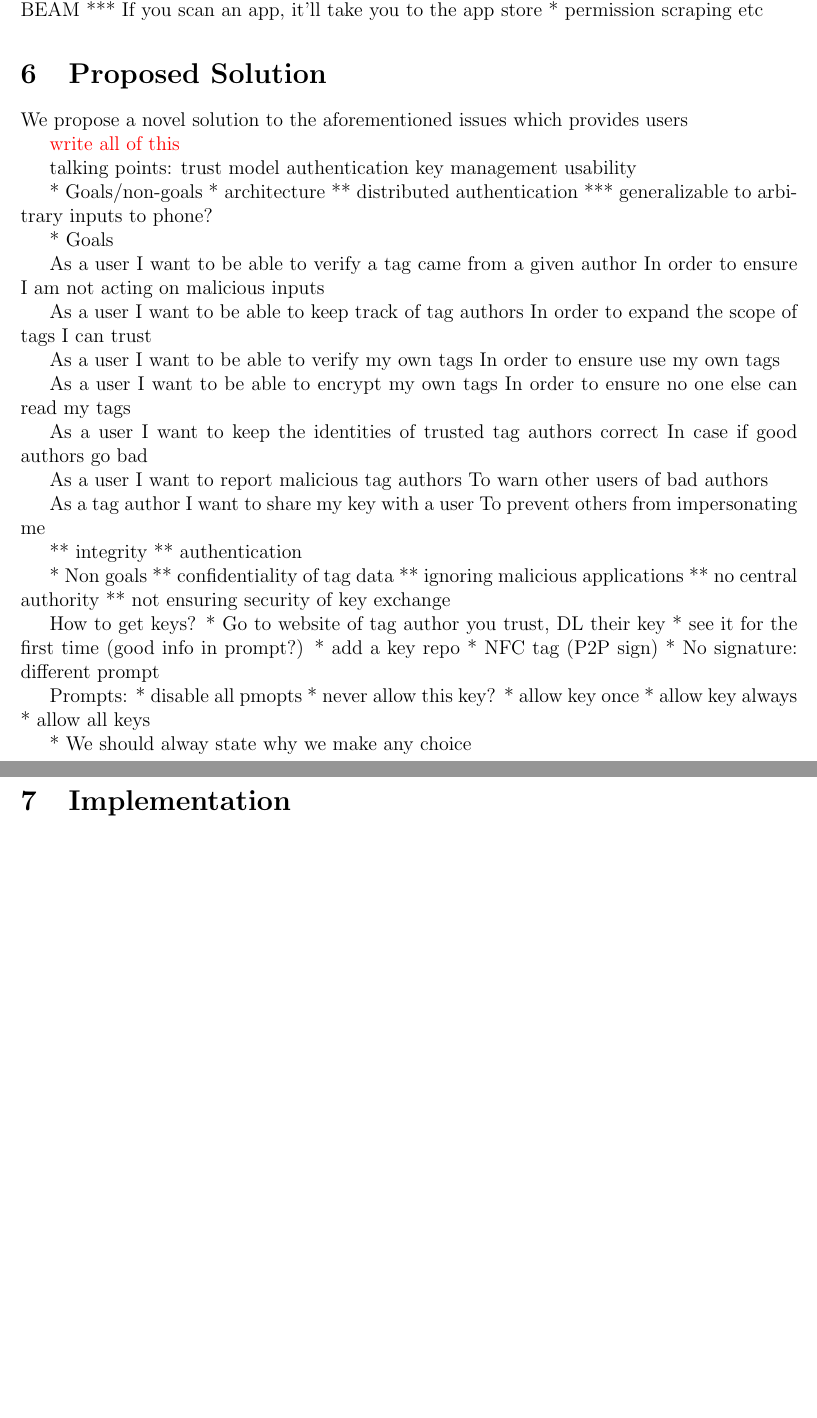
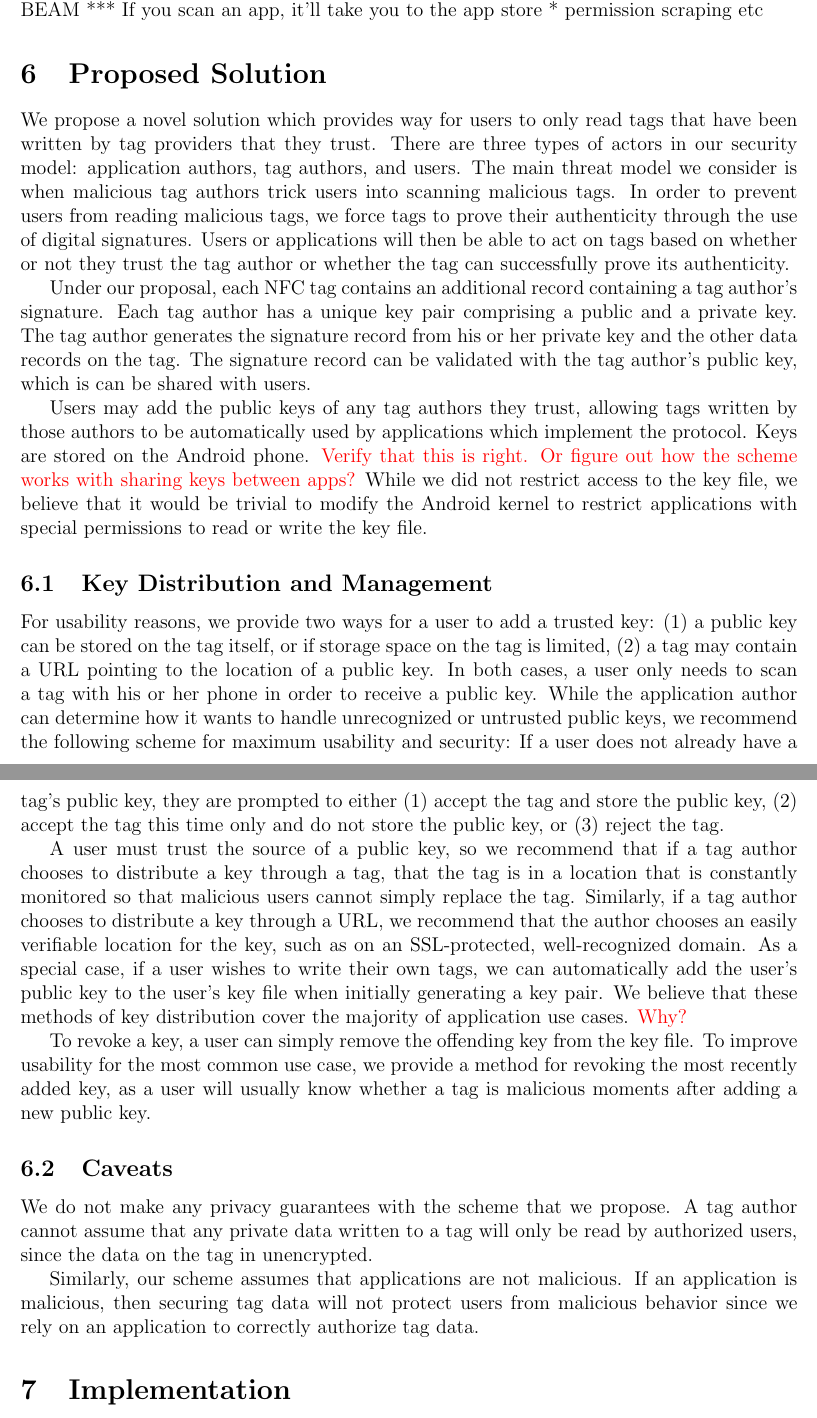
Before and after one commit to maxfeldman14/NFC, a LaTeX document (paper/cs261.tex): two parts of pages 4 and 5 of 6 before the commit and two parts of pages 4 and 5 of 7 after it, joined at a grey line, cut so that both start at the same text, the shorter picture padded with empty space. Compiled offline with pdfLaTeX.

Commit message:
Added proposed solution section

```diff
--- a/paper/cs261.tex
+++ b/paper/cs261.tex
@@ -123,76 +123,106 @@ The last threat model we consider is that of an attacker creating his/her own ma
 * permission scraping etc
 
 \section{Proposed Solution}
-We propose a novel solution to the aforementioned issues which provides users
+% talking points:
+% trust model
+% authentication
+% key management
+% usability
+%
+% * Goals/non-goals
+% * architecture
+% ** distributed authentication
+% *** generalizable to arbitrary inputs to phone?
+%
+% * Goals
+%
+% As a user
+% I want to be able to verify a tag came from a given author
+% In order to ensure I am not acting on malicious inputs
+%
+% As a user
+% I want to be able to keep track of tag authors
+% In order to expand the scope of tags I can trust
+%
+% As a user
+% I want to be able to verify my own tags
+% In order to ensure use my own tags
+%
+% As a user
+% I want to be able to encrypt my own tags
+% In order to ensure no one else can read my tags
+%
+% As a user
+% I want to keep the identities of trusted tag authors correct
+% In case if good authors go bad
+%
+% As a user
+% I want to report malicious tag authors
+% To warn other users of bad authors
+%
+% As a tag author
+% I want to share my key with a user
+% To prevent others from impersonating me
+%
+% ** integrity
+% ** authentication
 
-\TODO{write all of this}
+We propose a novel solution which provides way for users to only read tags that have been written by tag providers that they trust.
+There are three types of actors in our security model: application authors, tag authors, and users.
+The main threat model we consider is when malicious tag authors trick users into scanning malicious tags.
+In order to prevent users from reading malicious tags, we force tags to prove their authenticity through the use of digital signatures.
+Users or applications will then be able to act on tags based on whether or not they trust the tag author or whether the tag can successfully prove its authenticity.
 
-talking points:
-trust model
-authentication
-key management
-usability
+Under our proposal, each NFC tag contains an additional record containing a tag author's signature.
+Each tag author has a unique key pair comprising a public and a private key.
+The tag author generates the signature record from his or her private key and the other data records on the tag.
+The signature record can be validated with the tag author's public key, which is can be shared with users.
 
-* Goals/non-goals
-* architecture
-** distributed authentication
-*** generalizable to arbitrary inputs to phone?
+Users may add the public keys of any tag authors they trust, allowing tags written by those authors to be automatically used by applications which implement the protocol.
+Keys are stored on the Android phone.
+\TODO{Verify that this is right. Or figure out how the scheme works with sharing keys between apps?}
+While we did not restrict access to the key file, we believe that it would be trivial to modify the Android kernel to restrict applications with special permissions to read or write the key file.
 
-* Goals
+\subsection{Key Distribution and Management}
+% How to get keys?
+% * Go to website of tag author you trust, DL their key
+% * see it for the first time (good info in prompt?)
+% * No signature: different prompt
+%
+% Prompts:
+% * disable all pmopts
+% * never allow this key?
+% * allow key once
+% * allow key always
+% * allow all keys
+%
+% * We should alway state why we make any choice
 
-As a user
-I want to be able to verify a tag came from a given author
-In order to ensure I am not acting on malicious inputs
+For usability reasons, we provide two ways for a user to add a trusted key: (1) a public key can be stored on the tag itself, or if storage space on the tag is limited, (2) a tag may contain a URL pointing to the location of a public key.
+In both cases, a user only needs to scan a tag with his or her phone in order to receive a public key.
+While the application author can determine how it wants to handle unrecognized or untrusted public keys, we recommend the following scheme for maximum usability and security:
+If a user does not already have a tag's public key, they are prompted to either (1) accept the tag and store the public key, (2) accept the tag this time only and do not store the public key, or (3) reject the tag.
 
-As a user
-I want to be able to keep track of tag authors
-In order to expand the scope of tags I can trust
+A user must trust the source of a public key, so we recommend that if a tag author chooses to distribute a key through a tag, that the tag is in a location that is constantly monitored so that malicious users cannot simply replace the tag.
+Similarly, if a tag author chooses to distribute a key through a URL, we recommend that the author chooses an easily verifiable location for the key, such as on an SSL-protected, well-recognized domain.
+As a special case, if a user wishes to write their own tags, we can automatically add the user's public key to the user's key file when initially generating a key pair.
+We believe that these methods of key distribution cover the majority of application use cases. \TODO{Why?}
 
-As a user
-I want to be able to verify my own tags
-In order to ensure use my own tags
+To revoke a key, a user can simply remove the offending key from the key file.
+To improve usability for the most common use case, we provide a method for revoking the most recently added key, as a user will usually know whether a tag is malicious moments after adding a new public key.
 
-As a user
-I want to be able to encrypt my own tags
-In order to ensure no one else can read my tags
+\subsection{Caveats}
+% * Non goals
+% ** confidentiality of tag data
+% ** ignoring malicious applications
+% ** no central authority
+% ** not ensuring security of key exchange
 
-As a user
-I want to keep the identities of trusted tag authors correct
-In case if good authors go bad
+We do not make any privacy guarantees with the scheme that we propose.
+A tag author cannot assume that any private data written to a tag will only be read by authorized users, since the data on the tag in unencrypted.
 
-As a user
-I want to report malicious tag authors
-To warn other users of bad authors
-
-As a tag author
-I want to share my key with a user
-To prevent others from impersonating me
-
-** integrity
-** authentication
-
-* Non goals
-** confidentiality of tag data
-** ignoring malicious applications
-** no central authority
-** not ensuring security of key exchange
-
-
-How to get keys?
-* Go to website of tag author you trust, DL their key
-* see it for the first time (good info in prompt?)
-* add a key repo
-* NFC tag (P2P sign)
-* No signature: different prompt
-
-Prompts:
-* disable all pmopts
-* never allow this key?
-* allow key once
-* allow key always
-* allow all keys
-
-* We should alway state why we make any choice
+Similarly, our scheme assumes that applications are not malicious.
+If an application is malicious, then securing tag data will not protect users from malicious behavior since we rely on an application to correctly authorize tag data.
 
 \section{Implementation}
 We implemented our authentication system as an Android library that Android developers can include and access in their projects.
```
